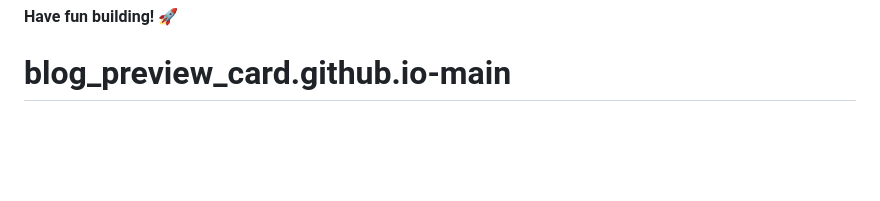
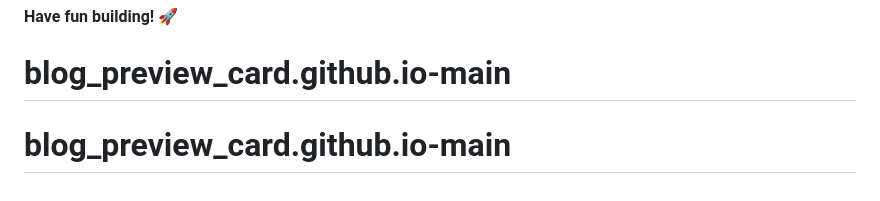
Before and after one commit to Mariekaf/blog_preview_card, a Markdown page: README.md, the part around the change. GitHub-like rendering; blank space fills up the shorter version.

```diff
--- a/README.md
+++ b/README.md
@@ -92,3 +92,4 @@ This challenge is completely free. Please share it with anyone who will find it
 
 **Have fun building!** 🚀
 # blog_preview_card.github.io-main
+# blog_preview_card.github.io-main
```
